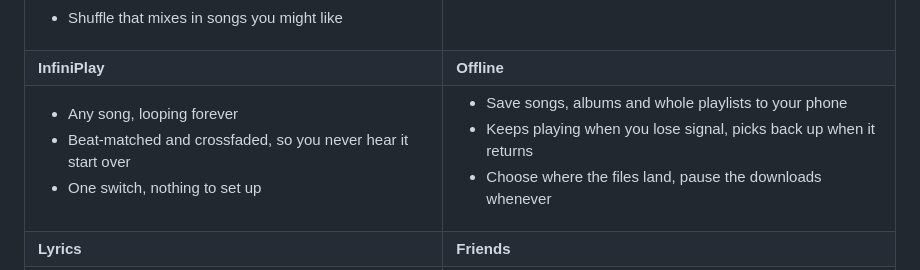
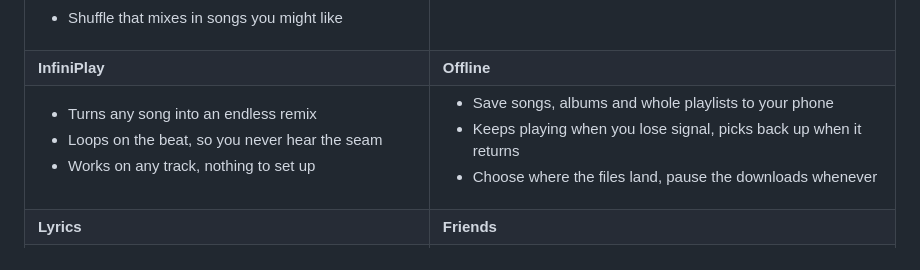
Before and after one commit to PianoNic/Snepilatch, a Markdown page: README.md, the part around the change. GitHub-like rendering.

Commit message:
docs: describe InfiniPlay without the baby talk

```diff
--- a/README.md
+++ b/README.md
@@ -24,7 +24,7 @@
 | --- | --- |
 | <ul><li>No ads, ever</li><li>Skip as much as you like</li><li>Pick how it sounds: normal, lossless, or YouTube Music</li><li>Push the music to your speaker or laptop and pull it back</li><li>Shuffle that mixes in songs you might like</li></ul> | <ul><li>A ten-band equalizer built in, drag the curve however you like</li><li>Turn it up without anything crackling</li><li>Plays nice with an equalizer app like Wavelet</li></ul> |
 | **InfiniPlay** | **Offline** |
-| <ul><li>Any song, looping forever</li><li>Beat-matched and crossfaded, so you never hear it start over</li><li>One switch, nothing to set up</li></ul> | <ul><li>Save songs, albums and whole playlists to your phone</li><li>Keeps playing when you lose signal, picks back up when it returns</li><li>Choose where the files land, pause the downloads whenever</li></ul> |
+| <ul><li>Turns any song into an endless remix</li><li>Loops on the beat, so you never hear the seam</li><li>Works on any track, nothing to set up</li></ul> | <ul><li>Save songs, albums and whole playlists to your phone</li><li>Keeps playing when you lose signal, picks back up when it returns</li><li>Choose where the files land, pause the downloads whenever</li></ul> |
 | **Lyrics** | **Friends** |
 | <ul><li>Word-by-word synced lyrics that light up as they play</li><li>Duets, backing vocals, and who wrote the song</li><li>Tap a line to jump there</li><li>Tap the cover to flip it over to the lyrics</li></ul> | <ul><li>See what your friends are playing and join in with one tap</li><li>Listen together, hop in from a link or a QR code</li><li>Several accounts, one tap to swap between them</li><li>Change your profile picture</li></ul> |
 | **Your music** | **Looks** |
```
